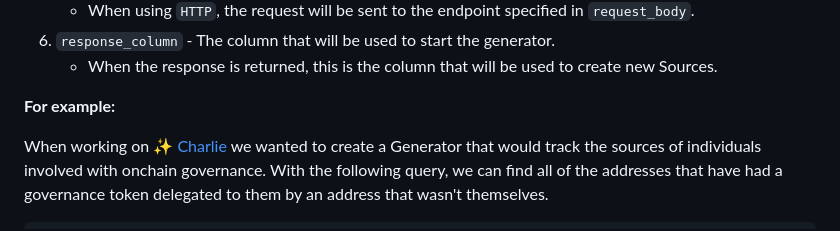
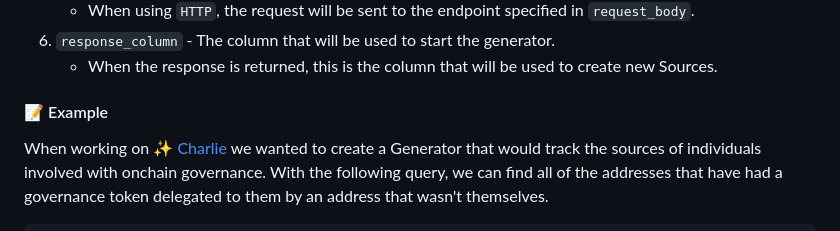
Before and after one commit to nftchance/crm-faucet, a Markdown page: README.md, the part around the change. GitHub-like rendering.

Commit message:
fix: example title in docs

```diff
--- a/README.md
+++ b/README.md
@@ -74,7 +74,7 @@ When creating your Generator, you will need to provide the following information
 6. `response_column` - The column that will be used to start the generator.
     * When the response is returned, this is the column that will be used to create new Sources.
 
-**For example:**
+#### 📝 Example
 
 When working on ✨ [Charlie](https://github.com/nftchance/charlie) we wanted to create a Generator that would track the sources of individuals involved with onchain governance. With the following query, we can find all of the addresses that have had a governance token delegated to them by an address that wasn't themselves.
 
```
